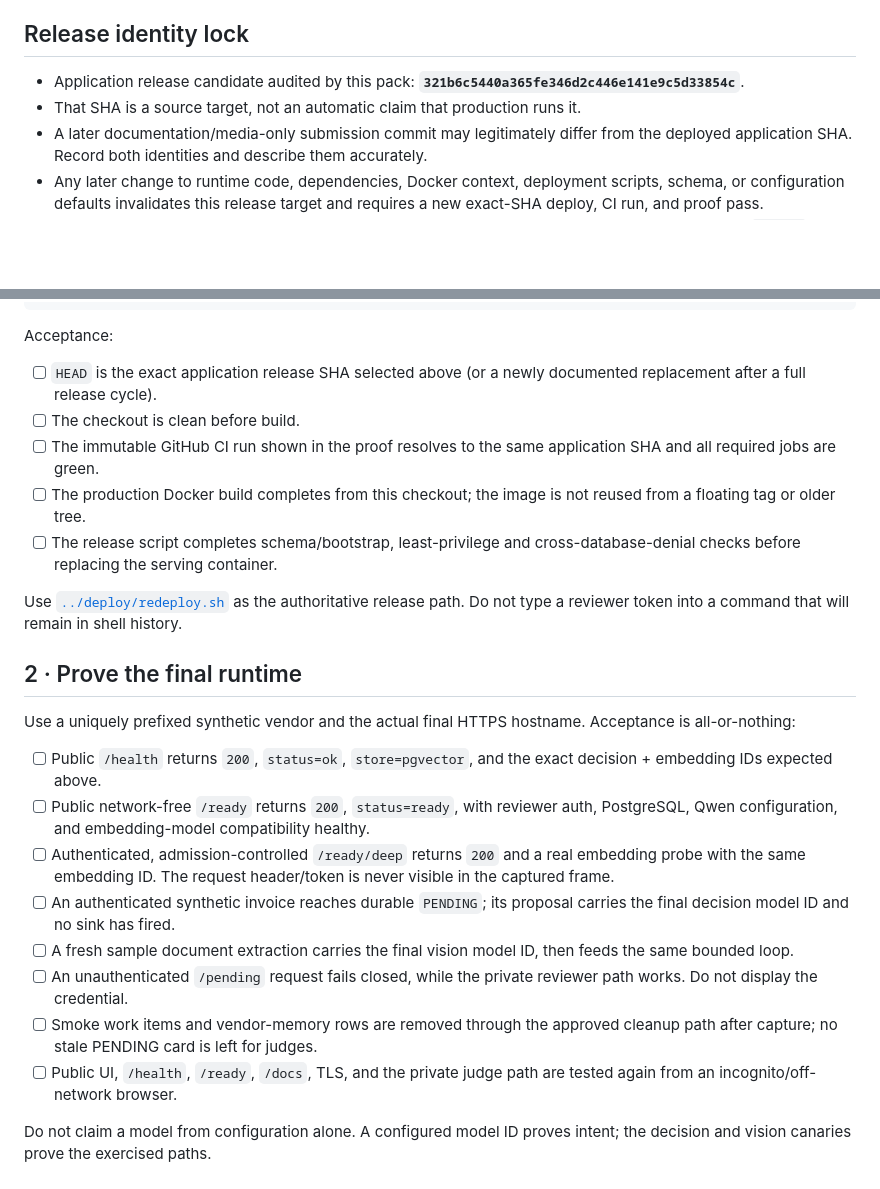
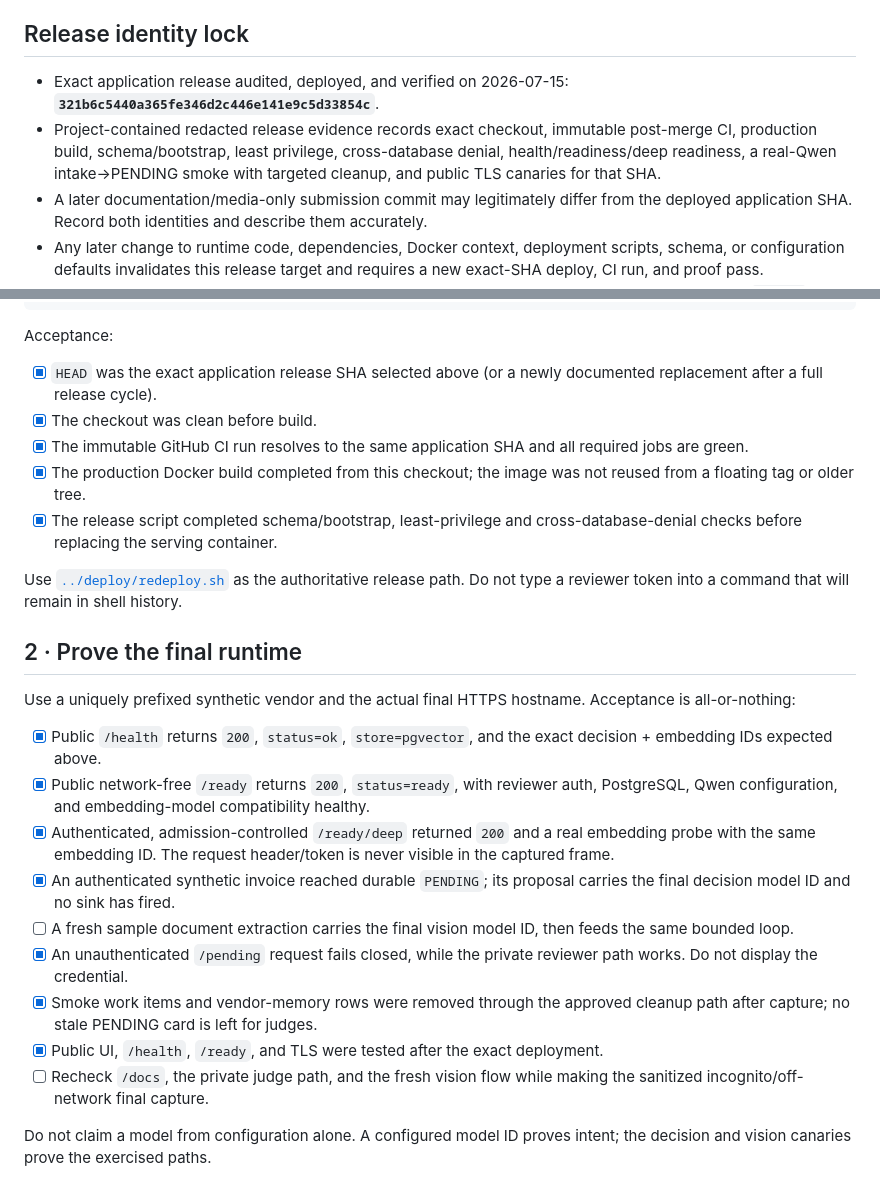
Before and after one commit to upgradedev/archon-qwen-autopilot, a Markdown page: demo/BUILD_RECORDING.md, 2 parts joined by grey strips. Rendered like a GitHub page; blank space fills up the shorter version.

Commit message:
docs(release): record exact deployed application proof

```diff
--- a/demo/BUILD_RECORDING.md
+++ b/demo/BUILD_RECORDING.md
@@ -11,9 +11,12 @@ project, a chat attachment, or a desktop scratch file as the only copy.
 
 ## Release identity lock
 
-- Application release candidate audited by this pack:
+- Exact application release audited, deployed, and verified on 2026-07-15:
   **`321b6c5440a365fe346d2c446e141e9c5d33854c`**.
-- That SHA is a source target, not an automatic claim that production runs it.
+- Project-contained redacted release evidence records exact checkout, immutable
+  post-merge CI, production build, schema/bootstrap, least privilege,
+  cross-database denial, health/readiness/deep readiness, a real-Qwen
+  intake→PENDING smoke with targeted cleanup, and public TLS canaries for that SHA.
 - A later documentation/media-only submission commit may legitimately differ from
   the deployed application SHA. Record both identities and describe them accurately.
 - Any later change to runtime code, dependencies, Docker context, deployment scripts,
@@ -53,14 +56,14 @@ git show -s --format='%H %cI %s' HEAD
 
 Acceptance:
 
-- [ ] `HEAD` is the exact application release SHA selected above (or a newly
+- [x] `HEAD` was the exact application release SHA selected above (or a newly
   documented replacement after a full release cycle).
-- [ ] The checkout is clean before build.
-- [ ] The immutable GitHub CI run shown in the proof resolves to the same application
+- [x] The checkout was clean before build.
+- [x] The immutable GitHub CI run resolves to the same application
   SHA and all required jobs are green.
-- [ ] The production Docker build completes from this checkout; the image is not
+- [x] The production Docker build completed from this checkout; the image was not
   reused from a floating tag or older tree.
-- [ ] The release script completes schema/bootstrap, least-privilege and
+- [x] The release script completed schema/bootstrap, least-privilege and
   cross-database-denial checks before replacing the serving container.
 
 Use [`../deploy/redeploy.sh`](../deploy/redeploy.sh) as the authoritative release
@@ -71,23 +74,24 @@ path. Do not type a reviewer token into a command that will remain in shell hist
 Use a uniquely prefixed synthetic vendor and the actual final HTTPS hostname.
 Acceptance is all-or-nothing:
 
-- [ ] Public `/health` returns `200`, `status=ok`, `store=pgvector`, and the exact
+- [x] Public `/health` returns `200`, `status=ok`, `store=pgvector`, and the exact
   decision + embedding IDs expected above.
-- [ ] Public network-free `/ready` returns `200`, `status=ready`, with reviewer auth,
+- [x] Public network-free `/ready` returns `200`, `status=ready`, with reviewer auth,
   PostgreSQL, Qwen configuration, and embedding-model compatibility healthy.
-- [ ] Authenticated, admission-controlled `/ready/deep` returns `200` and a real
+- [x] Authenticated, admission-controlled `/ready/deep` returned `200` and a real
   embedding probe with the same embedding ID. The request header/token is never
   visible in the captured frame.
-- [ ] An authenticated synthetic invoice reaches durable `PENDING`; its proposal
+- [x] An authenticated synthetic invoice reached durable `PENDING`; its proposal
   carries the final decision model ID and no sink has fired.
 - [ ] A fresh sample document extraction carries the final vision model ID, then
   feeds the same bounded loop.
-- [ ] An unauthenticated `/pending` request fails closed, while the private reviewer
+- [x] An unauthenticated `/pending` request fails closed, while the private reviewer
   path works. Do not display the credential.
-- [ ] Smoke work items and vendor-memory rows are removed through the approved cleanup
+- [x] Smoke work items and vendor-memory rows were removed through the approved cleanup
   path after capture; no stale PENDING card is left for judges.
-- [ ] Public UI, `/health`, `/ready`, `/docs`, TLS, and the private judge path are
-  tested again from an incognito/off-network browser.
+- [x] Public UI, `/health`, `/ready`, and TLS were tested after the exact deployment.
+- [ ] Recheck `/docs`, the private judge path, and the fresh vision flow while making
+  the sanitized incognito/off-network final capture.
 
 Do not claim a model from configuration alone. A configured model ID proves intent;
 the decision and vision canaries prove the exercised paths.
```
Also changed, not shown: demo/FINAL_MEDIA_CHECKLIST.md (+6 -3 lines), deploy/DEPLOY_STATE.md (+14 -13 lines).
